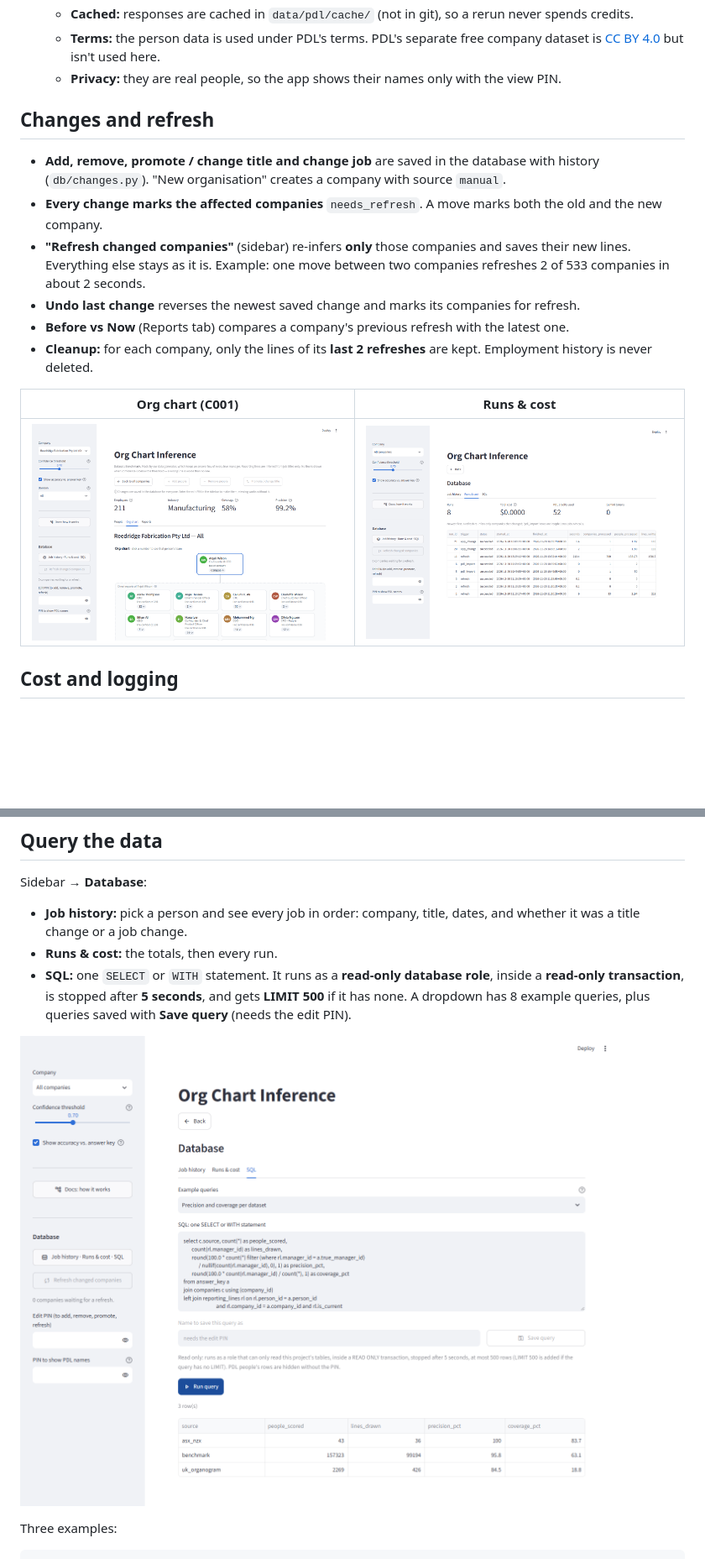
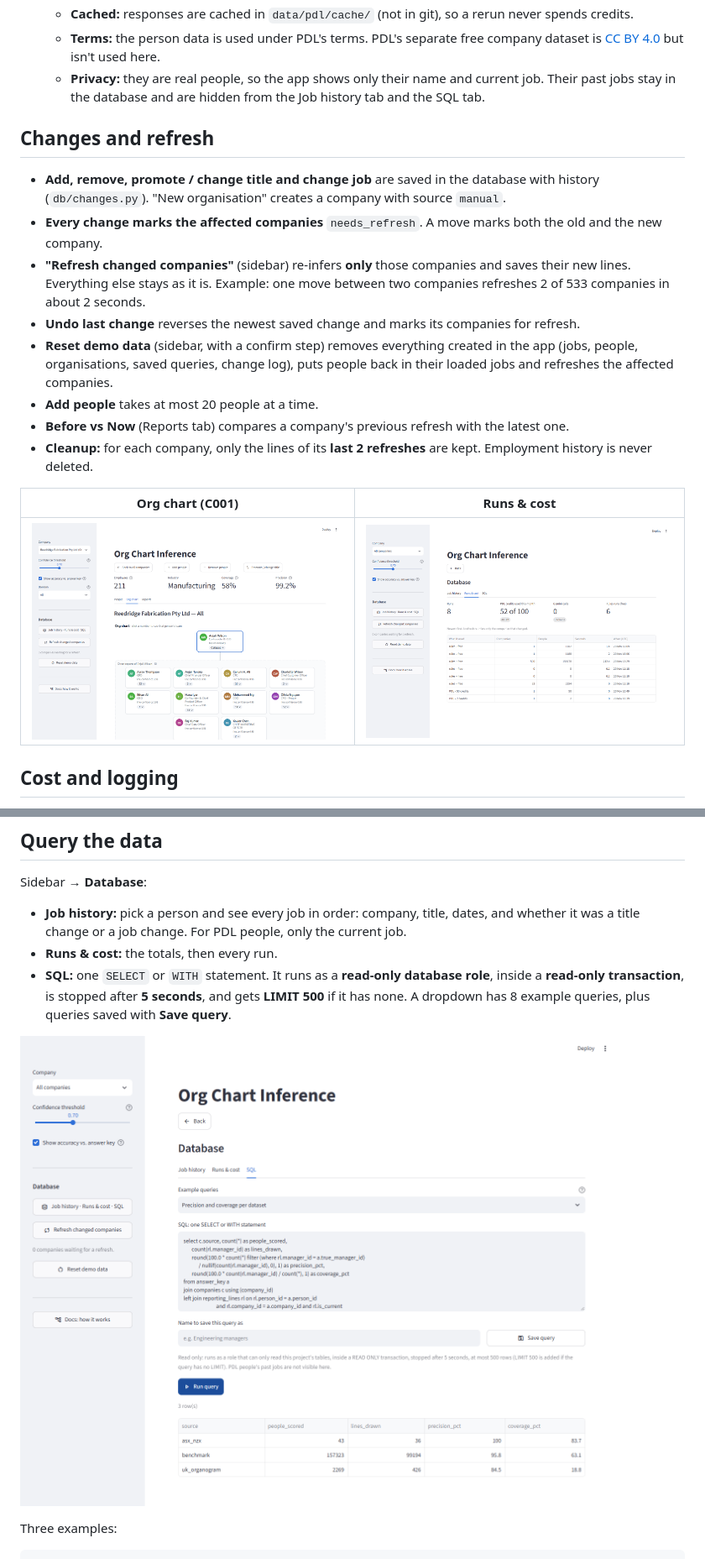
Before and after one commit to divyasrivastavaa/org-chart-inference, a Markdown page: README.md, 2 parts joined by grey strips. Shown at 84% size. Rendered like a GitHub page; pictures changed too: docs/images/company_page.png, docs/images/database_sql.png, docs/images/runs_cost.png; blank space fills up the shorter version.

Commit message:
Open the app without PINs, hide PDL job history, add demo reset

```diff
--- a/README.md
+++ b/README.md
@@ -101,8 +101,9 @@ CSV files are used once, to import the source data (`scripts/load_db.py`).
   - **Terms:** the person data is used under PDL's terms. PDL's separate free company
     dataset is [CC BY 4.0](https://docs.peopledatalabs.com/docs/free-company-dataset) but
     isn't used here.
-  - **Privacy:** they are real people, so the app shows their names only with the view
-    PIN.
+  - **Privacy:** they are real people, so the app shows only their name and current job.
+    Their past jobs stay in the database and are hidden from the Job history tab and the
+    SQL tab.
 
 ## Changes and refresh
 
@@ -114,6 +115,10 @@ CSV files are used once, to import the source data (`scripts/load_db.py`).
   their new lines. Everything else stays as it is. Example: one move between two companies
   refreshes 2 of 533 companies in about 2 seconds.
 - **Undo last change** reverses the newest saved change and marks its companies for refresh.
+- **Reset demo data** (sidebar, with a confirm step) removes everything created in the app
+  (jobs, people, organisations, saved queries, change log), puts people back in their
+  loaded jobs and refreshes the affected companies.
+- **Add people** takes at most 20 people at a time.
 - **Before vs Now** (Reports tab) compares a company's previous refresh with the latest one.
 - **Cleanup:** for each company, only the lines of its **last 2 refreshes** are kept.
   Employment history is never deleted.
@@ -141,12 +146,11 @@ CSV files are used once, to import the source data (`scripts/load_db.py`).
 Sidebar → **Database**:
 
 - **Job history:** pick a person and see every job in order: company, title, dates, and
-  whether it was a title change or a job change.
+  whether it was a title change or a job change. For PDL people, only the current job.
 - **Runs & cost:** the totals, then every run.
 - **SQL:** one `SELECT` or `WITH` statement. It runs as a **read-only database role**, inside
   a **read-only transaction**, is stopped after **5 seconds**, and gets **LIMIT 500** if it
-  has none. A dropdown has 8 example queries, plus queries saved with **Save query** (needs
-  the edit PIN).
+  has none. A dropdown has 8 example queries, plus queries saved with **Save query**.
 
 ![SQL tab: an example query with its result](docs/images/database_sql.png)
 
```
Also changed, not shown: other parts of README.md (+14 -14 lines), CLAUDE.md (+2 -2 lines), db/README.md (+9 -3 lines), 7 other files.
